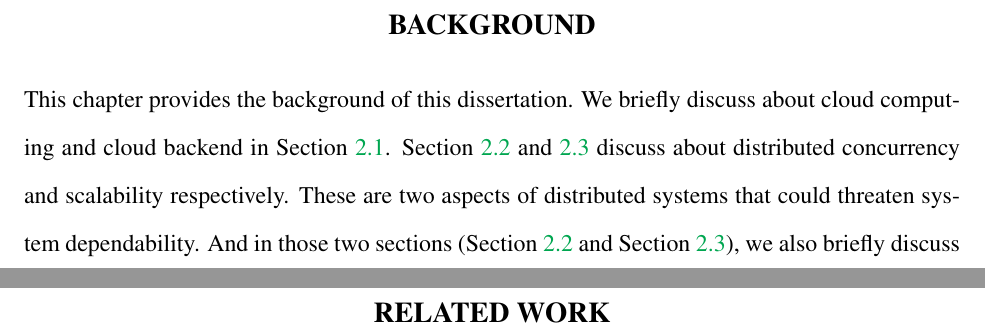
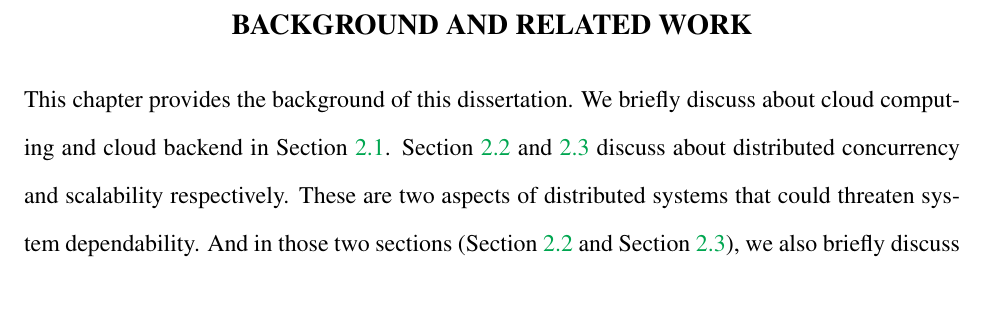
Before and after one commit to tanakorn/dissertation, a LaTeX thesis (main.tex, which reads main-bg.tex): two parts of pages 23 and 115 of 131 before the commit and part of page 23 of 130 after it, the two joined at a grey line, cut at the place of the change, the shorter picture padded with empty space. Compiled offline with pdfLaTeX.

Commit message:
Remove related work chapter and put it in bg

```diff
--- a/main-bg.tex
+++ b/main-bg.tex
@@ -1,4 +1,4 @@
-\chapter{Background}
+\chapter{Background and Related Work}
 \label{chp-bg}
 
 This chapter provides the background of this dissertation. We briefly discuss
```
Also changed, not shown: main.tex (+1 -1 lines).
